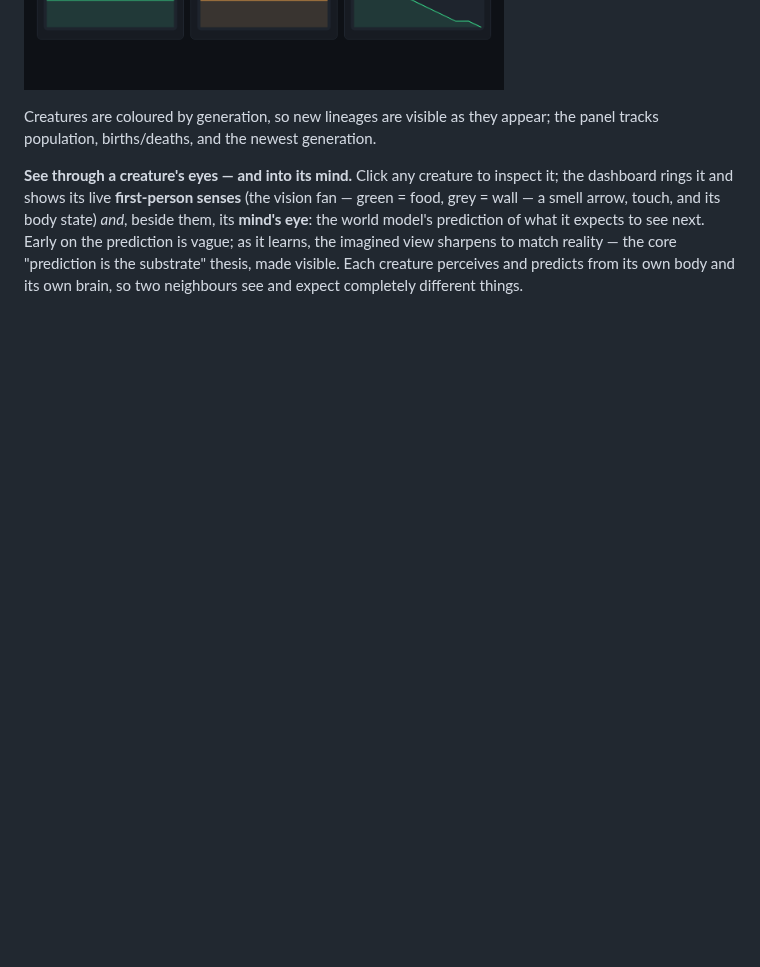
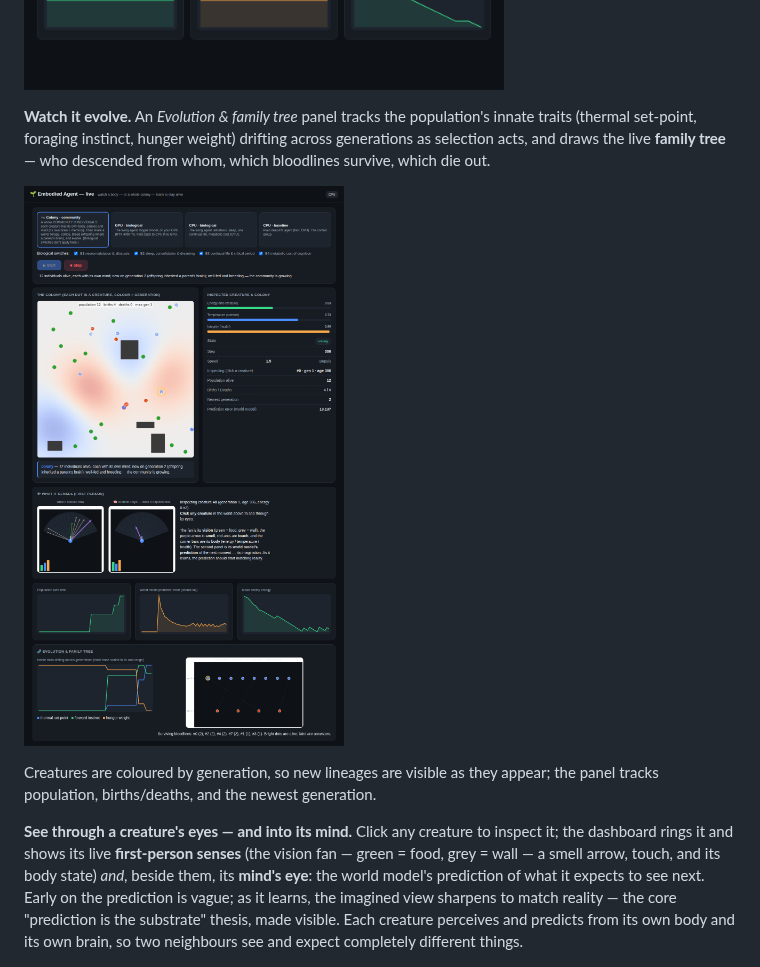
Before and after one commit to JeremLeb/testingfable, a Markdown page: README.md, the part around the change. Rendered like a GitHub page; pictures changed too: docs/assets/evolution_live.png (added); blank space fills up the shorter version.

````diff
--- a/README.md
+++ b/README.md
@@ -52,6 +52,13 @@ python -m embodied_agent.colony.run --config colony     # headless
 ```
 
 ![the colony](docs/assets/colony.png)
+
+**Watch it evolve.** An *Evolution & family tree* panel tracks the population's
+innate traits (thermal set-point, foraging instinct, hunger weight) drifting
+across generations as selection acts, and draws the live **family tree** — who
+descended from whom, which bloodlines survive, which die out.
+
+![evolution and family tree](docs/assets/evolution_live.png)
 
 Creatures are coloured by generation, so new lineages are visible as they
 appear; the panel tracks population, births/deaths, and the newest generation.
````
Also changed, not shown: 6 other files.
